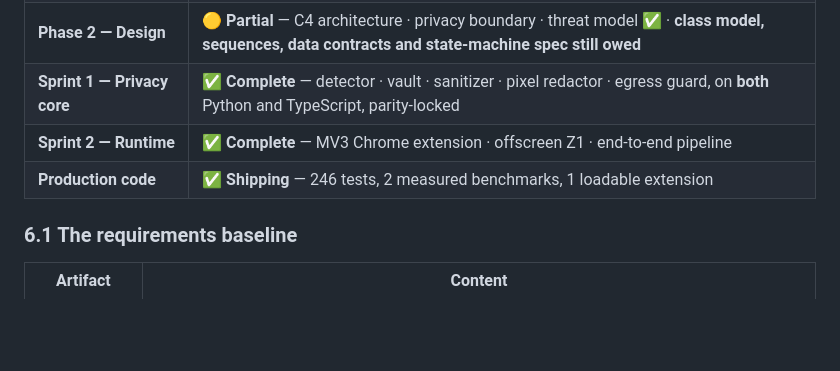
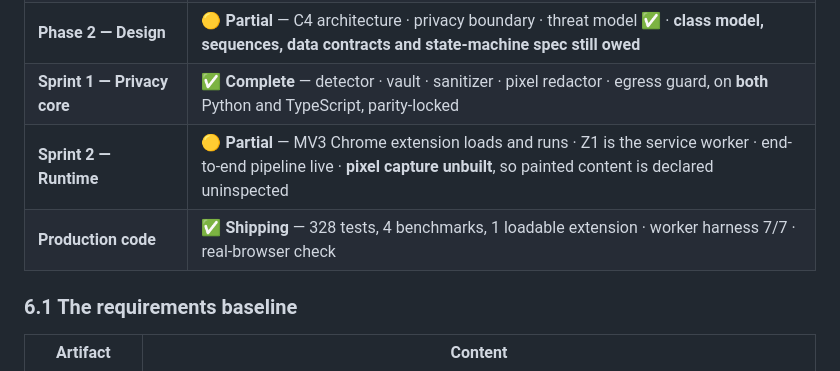
Before and after one commit to Uppala-mahesh/sih26171, a Markdown page: README.md, the part around the change. Rendered like a GitHub page; blank space fills up the shorter version.

Commit message:
docs: correct a false completeness claim found by a full re-audit
Rechecked everything rather than re-running the green suite, and the README
claimed:

  Sprint 2 - Runtime | Complete - MV3 Chrome extension - offscreen Z1

The offscreen Z1 does not exist. It was removed two commits before the claim was
last edited, and the line survived because README edits are not gated by anything
that knows what the code does. A status table that says Complete is a claim, and
an unverified claim in the first document a reviewer reads is worse than no
status table.

  Sprint 2 - Runtime | Partial - extension loads and runs, Z1 is the service
                     worker, end-to-end pipeline live, pixel capture unbuilt

Also corrected the adjacent line, which said 246 tests and 2 measured benchmarks.
It is 328 tests and 4 benchmarks, and the worker harness and real-browser check
exist at all.

Audit result at this commit:

  npm run verify      0 (typecheck, taxonomy, parity, build, harness 7/7)
  pytest tests        328 passed
  PII benchmark       100% / 100% strict, 0 missed, 0 spurious
  redaction           0% residual, 0 prose cases masked
  trace counts        99 FR + 53 NFR + 7 EI = 159, coverage 1.0, 0 phantoms
  real browser        worker loads, collector answers (4 segments),
                      badge API works, visualSurfaces 0 vs 3 on painted page
  artifact            23 files, MV3 CSP uses only script-src and object-src

One finding left open deliberately rather than churned: when a page has BOTH
unresolved entity types AND painted surfaces, the branch order reports DEGRADED
and the unresolved list is dropped, because the four-state union cannot carry
both. Both states transmit with ALLOW_DECLARED, so nothing unsafe follows from
it, but the receiver loses which entity types were uncertain. Recorded as an
open design limitation, not silently patched.

```diff
--- a/README.md
+++ b/README.md
@@ -97,8 +97,8 @@ sih-agent-v2/
 | **Phase 1 — Requirements** | 🟡 **Baseline written, counts corrected, RTM incomplete** — 99 FR + 53 NFR + 7 EI = **159**; RTM lists 99/99, **80 implemented** · *awaiting Product Owner sign-off on Gate G1* |
 | **Phase 2 — Design** | 🟡 **Partial** — C4 architecture · privacy boundary · threat model ✅ · **class model, sequences, data contracts and state-machine spec still owed** |
 | **Sprint 1 — Privacy core** | ✅ **Complete** — detector · vault · sanitizer · pixel redactor · egress guard, on **both** Python and TypeScript, parity-locked |
-| **Sprint 2 — Runtime** | ✅ **Complete** — MV3 Chrome extension · offscreen Z1 · end-to-end pipeline |
-| **Production code** | ✅ **Shipping** — 246 tests, 2 measured benchmarks, 1 loadable extension |
+| **Sprint 2 — Runtime** | 🟡 **Partial** — MV3 Chrome extension loads and runs · Z1 is the service worker · end-to-end pipeline live · **pixel capture unbuilt**, so painted content is declared uninspected |
+| **Production code** | ✅ **Shipping** — 328 tests, 4 benchmarks, 1 loadable extension · worker harness 7/7 · real-browser check |
 
 ### 6.1 The requirements baseline
 
```
